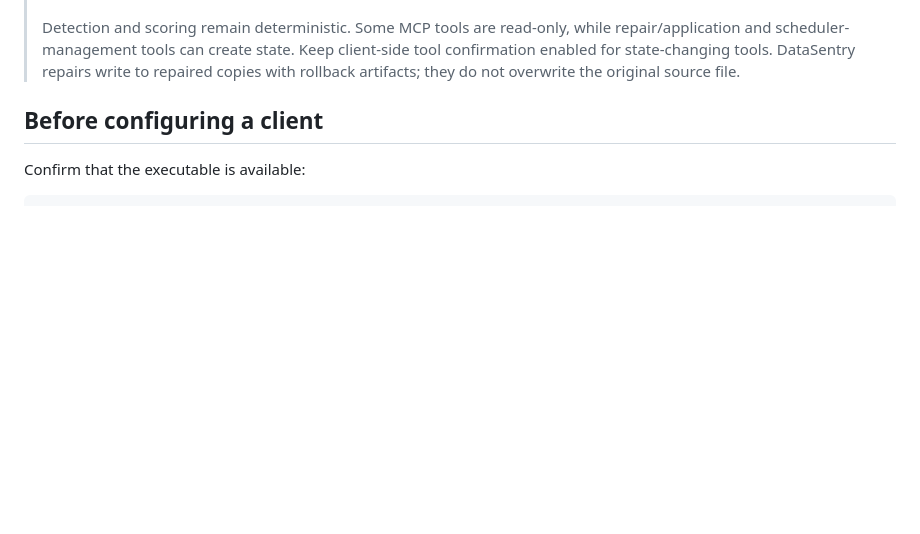
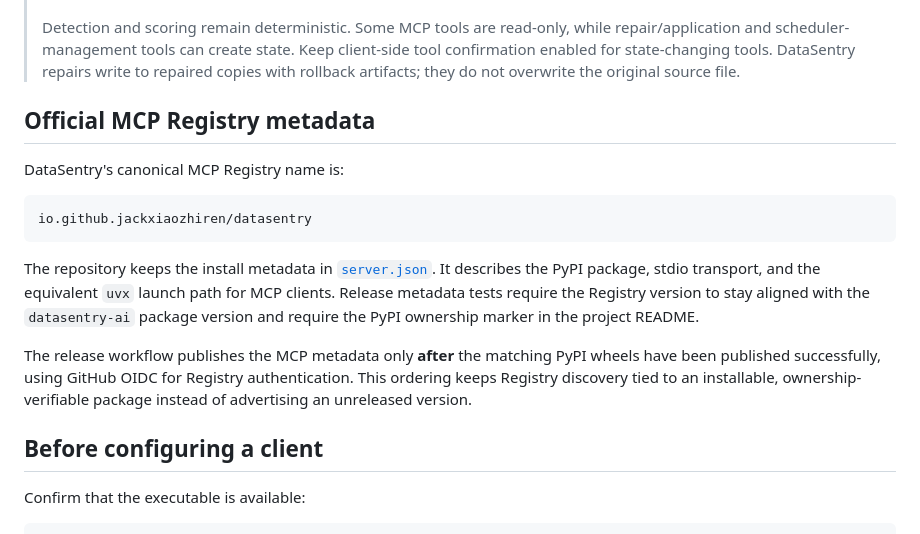
Before and after one commit to Jackxiaozhiren/datasentry, a Markdown page: docs/MCP.md, the part around the change. Drawn GitHub-style; blank space fills up the shorter version.

Commit message:
docs(mcp): document official registry metadata

````diff
--- a/docs/MCP.md
+++ b/docs/MCP.md
@@ -12,6 +12,18 @@ datasentry mcp --project /path/to/project
 > **Safety boundary**
 >
 > Detection and scoring remain deterministic. Some MCP tools are read-only, while repair/application and scheduler-management tools can create state. Keep client-side tool confirmation enabled for state-changing tools. DataSentry repairs write to repaired copies with rollback artifacts; they do not overwrite the original source file.
+
+## Official MCP Registry metadata
+
+DataSentry's canonical MCP Registry name is:
+
+```text
+io.github.jackxiaozhiren/datasentry
+```
+
+The repository keeps the install metadata in [`server.json`](../server.json). It describes the PyPI package, stdio transport, and the equivalent `uvx` launch path for MCP clients. Release metadata tests require the Registry version to stay aligned with the `datasentry-ai` package version and require the PyPI ownership marker in the project README.
+
+The release workflow publishes the MCP metadata only **after** the matching PyPI wheels have been published successfully, using GitHub OIDC for Registry authentication. This ordering keeps Registry discovery tied to an installable, ownership-verifiable package instead of advertising an unreleased version.
 
 ## Before configuring a client
 
````
